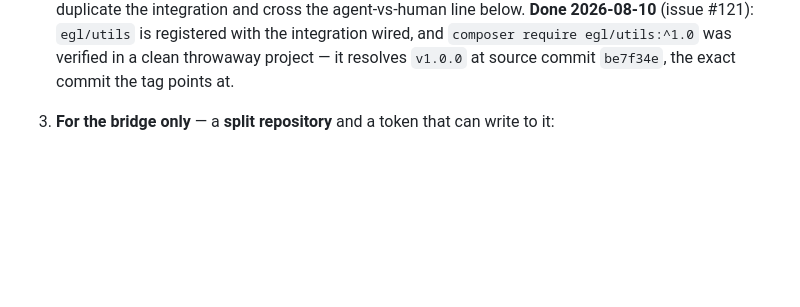
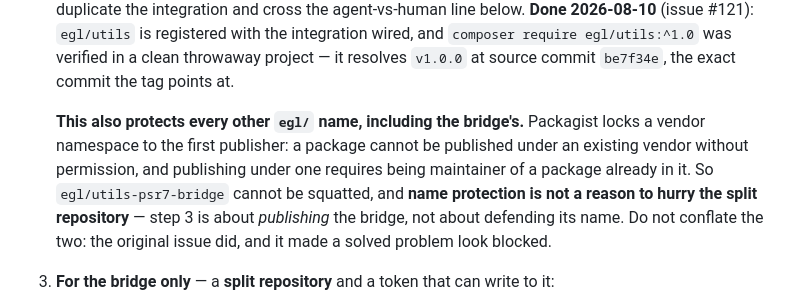
Before and after one commit to danielPoloWork/egl-util-php, a Markdown page: docs/workflow/release.md, the part around the change. Rendered like a GitHub page; blank space fills up the shorter version.

```diff
--- a/docs/workflow/release.md
+++ b/docs/workflow/release.md
@@ -94,6 +94,14 @@ Both are the maintainer's, not the agent's, and the first release cannot succeed
    **Done 2026-08-10** (issue #121): `egl/utils` is registered with the integration wired, and
    `composer require egl/utils:^1.0` was verified in a clean throwaway project — it resolves
    `v1.0.0` at source commit `be7f34e`, the exact commit the tag points at.
+
+   **This also protects every other `egl/` name, including the bridge's.** Packagist locks a
+   vendor namespace to the first publisher: a package cannot be published under an existing
+   vendor without permission, and publishing under one requires being maintainer of a package
+   already in it. So `egl/utils-psr7-bridge` cannot be squatted, and **name protection is not a
+   reason to hurry the split repository** — step 3 is about *publishing* the bridge, not about
+   defending its name. Do not conflate the two: the original issue did, and it made a solved
+   problem look blocked.
 3. **For the bridge only** — a **split repository** and a token that can write to it:
    - create the repository (e.g. `danielPoloWork/egl-utils-psr7-bridge`), empty, and treat it as
      **read-only**: it is generated, and accepts no commits or pull requests;
```
Also changed, not shown: CHANGELOG.md (+10 -3 lines), ISSUES.md (+1 -1 lines).
